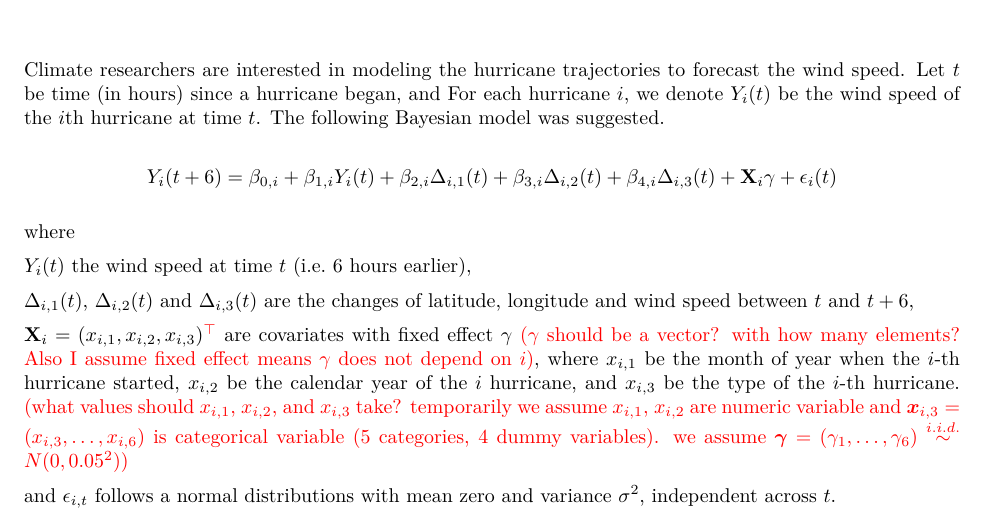
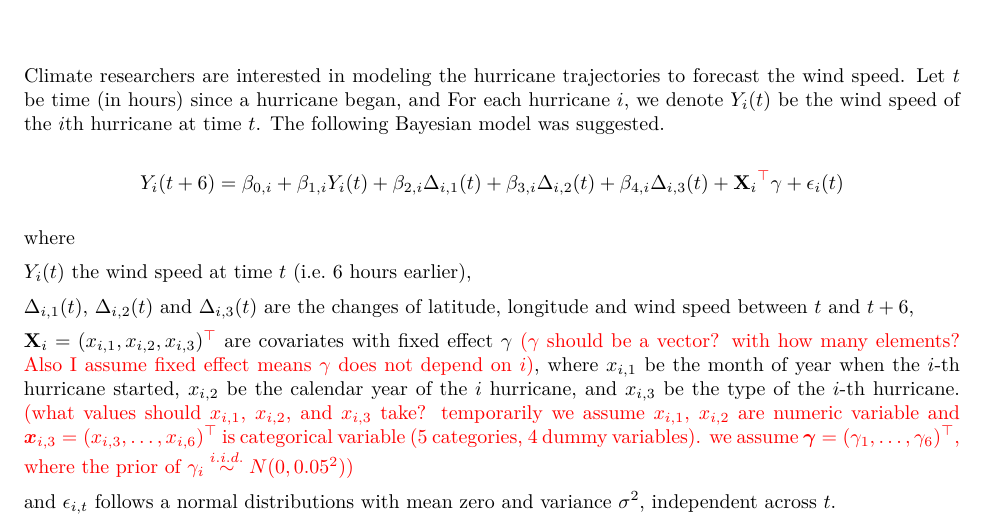
Before and after one commit to hongjiel/adv_stats_computing_project3, an R Markdown document (task1.Rmd): part of page 1 of 3, cut so that both start at the same text. The pictures show the output file task1.pdf that the author committed with the source.

Commit message:
corrected some notations

```diff
--- a/task1.Rmd
+++ b/task1.Rmd
@@ -9,14 +9,14 @@ Climate researchers are interested in modeling the hurricane trajectories to for
 
 
 $$Y_{i}(t+6) =\beta_{0,i}+\beta_{1,i}Y_{i}(t) + \beta_{2,i}\Delta_{i,1}(t)+
-\beta_{3,i}\Delta_{i,2}(t) +\beta_{4,i}\Delta_{i,3}(t)  + \mathbf{X}_i\gamma+ \epsilon_{i}(t)$$
+\beta_{3,i}\Delta_{i,2}(t) +\beta_{4,i}\Delta_{i,3}(t)  + \mathbf{X}_i\mathcolor{red}{^\top}\gamma+ \epsilon_{i}(t)$$
 where
 
 $Y_{i}(t)$ the wind speed at time $t$ (i.e. 6 hours earlier),
 
 $\Delta_{i,1}(t)$, $\Delta_{i,2}(t)$ and $\Delta_{i,3}(t)$ are the changes of latitude, longitude and wind speed between $t$ and $t+6$,
 
-$\mathbf{X}_i = (x_{i,1},x_{i,2},x_{i,3})$\textcolor{red}{$^\top$} are covariates with fixed effect $\gamma$ \textcolor{red}{($\gamma$ should be a vector? with how many elements? Also I assume fixed effect means $\gamma$ does not depend on $i$)}, where $x_{i,1}$ be the month of year when the $i$-th hurricane started, $x_{i,2}$ be the calendar year of the $i$ hurricane, and $x_{i,3}$ be the type of the $i$-th hurricane. \textcolor{red}{(what values should $x_{i,1}$, $x_{i,2}$, and $x_{i,3}$ take? temporarily we assume $x_{i,1}$, $x_{i,2}$ are numeric variable and $\boldsymbol{x}_{i,3}=(x_{i,3},\ldots,x_{i,6})$ is categorical variable (5 categories, 4 dummy variables). we assume $\boldsymbol\gamma=(\gamma_1,\ldots,\gamma_6)\overset{i.i.d.}{\sim}N(0,0.05^2)$)}
+$\mathbf{X}_i = (x_{i,1},x_{i,2},x_{i,3})$\textcolor{red}{$^\top$} are covariates with fixed effect $\gamma$ \textcolor{red}{($\gamma$ should be a vector? with how many elements? Also I assume fixed effect means $\gamma$ does not depend on $i$)}, where $x_{i,1}$ be the month of year when the $i$-th hurricane started, $x_{i,2}$ be the calendar year of the $i$ hurricane, and $x_{i,3}$ be the type of the $i$-th hurricane. \textcolor{red}{(what values should $x_{i,1}$, $x_{i,2}$, and $x_{i,3}$ take? temporarily we assume $x_{i,1}$, $x_{i,2}$ are numeric variable and $\boldsymbol{x}_{i,3}=(x_{i,3},\ldots,x_{i,6})^\top$ is categorical variable (5 categories, 4 dummy variables). we assume $\boldsymbol\gamma=(\gamma_1,\ldots,\gamma_6)^\top$, where the prior of $\gamma_i\overset{i.i.d.}{\sim}N(0,0.05^2)$)}
 
 and $\epsilon_{i,t}$ follows a normal distributions with mean zero and variance $\sigma^2$, independent across $t$.
 
```
Also changed, not shown: task2.Rmd (+1 -1 lines), task1.pdf, task2.pdf.
